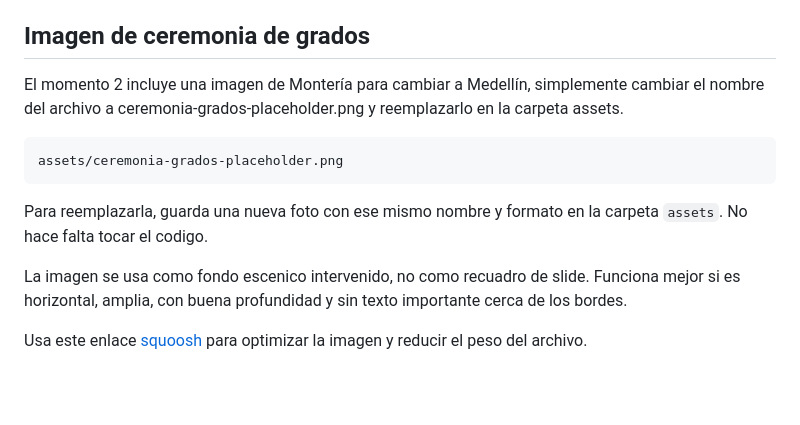
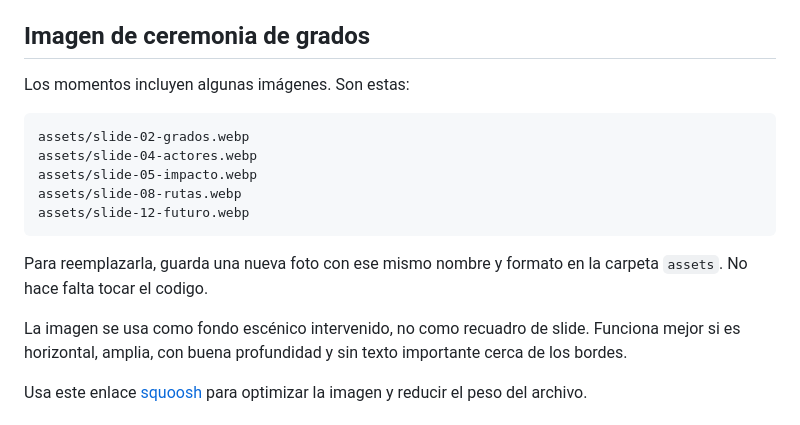
Before and after one commit to juanferfranco/ForumTEDTALK, a Markdown page: GUIA_CAMBIOS_RAPIDOS.md, the part around the change. GitHub-like rendering; blank space fills up the shorter version.

````diff
--- a/GUIA_CAMBIOS_RAPIDOS.md
+++ b/GUIA_CAMBIOS_RAPIDOS.md
@@ -74,17 +74,20 @@ Los subtitulos pueden quedar vacios con `subtitle: ""`.
 
 ## Imagen de ceremonia de grados
 
-El momento 2 incluye una imagen de Montería para cambiar a Medellín, simplemente
-cambiar el nombre del archivo a ceremonia-grados-placeholder.png y reemplazarlo en la carpeta assets.
+Los momentos incluyen algunas imágenes. Son estas:
 
 ```text
-assets/ceremonia-grados-placeholder.png
+assets/slide-02-grados.webp
+assets/slide-04-actores.webp
+assets/slide-05-impacto.webp
+assets/slide-08-rutas.webp
+assets/slide-12-futuro.webp
 ```
 
 Para reemplazarla, guarda una nueva foto con ese mismo nombre y formato en la
 carpeta `assets`. No hace falta tocar el codigo.
 
-La imagen se usa como fondo escenico intervenido, no como recuadro de slide.
+La imagen se usa como fondo escénico intervenido, no como recuadro de slide.
 Funciona mejor si es horizontal, amplia, con buena profundidad y sin texto
 importante cerca de los bordes.
 
````
